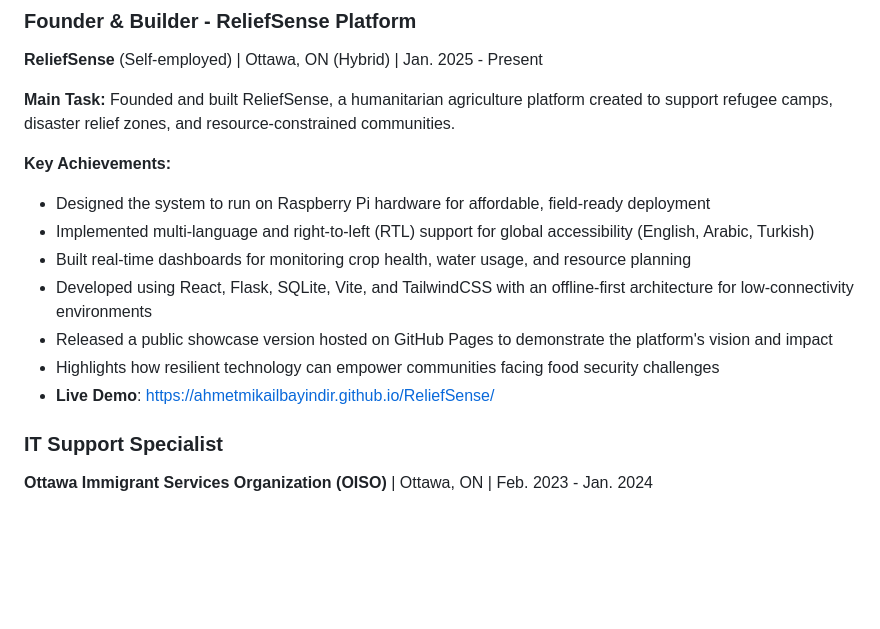
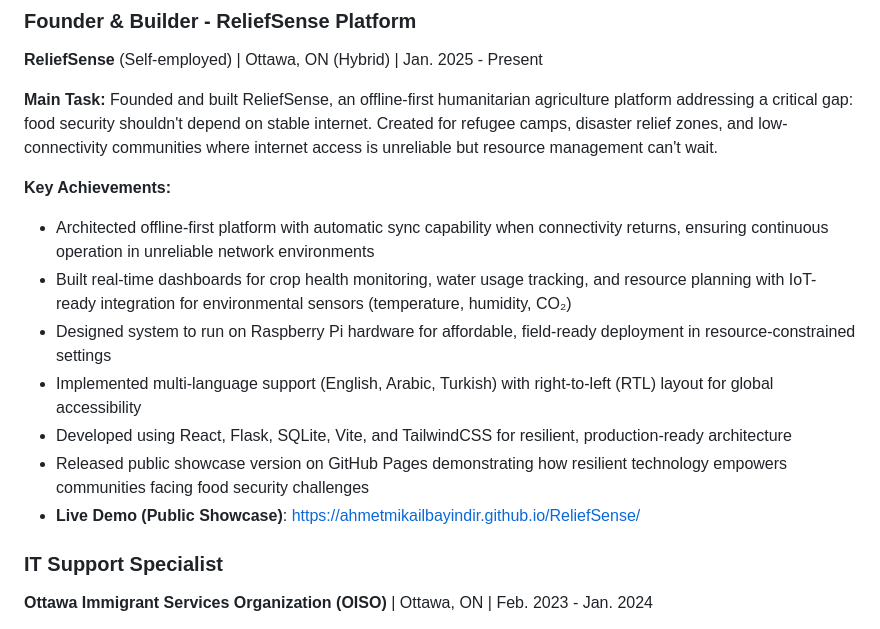
Before and after one commit to ahmetmikailbayindir/My-Portfolio, a Markdown page: resume.md, the part around the change. Rendered like a GitHub page; blank space fills up the shorter version.

```diff
--- a/resume.md
+++ b/resume.md
@@ -32,16 +32,16 @@ Algonquin College, Ottawa, ON | May 2024 - Present
 ### Founder & Builder - ReliefSense Platform
 **ReliefSense** (Self-employed) | Ottawa, ON (Hybrid) | Jan. 2025 - Present
 
-**Main Task:** Founded and built ReliefSense, a humanitarian agriculture platform created to support refugee camps, disaster relief zones, and resource-constrained communities.
+**Main Task:** Founded and built ReliefSense, an offline-first humanitarian agriculture platform addressing a critical gap: food security shouldn't depend on stable internet. Created for refugee camps, disaster relief zones, and low-connectivity communities where internet access is unreliable but resource management can't wait.
 
 **Key Achievements:**
-- Designed the system to run on Raspberry Pi hardware for affordable, field-ready deployment
-- Implemented multi-language and right-to-left (RTL) support for global accessibility (English, Arabic, Turkish)
-- Built real-time dashboards for monitoring crop health, water usage, and resource planning
-- Developed using React, Flask, SQLite, Vite, and TailwindCSS with an offline-first architecture for low-connectivity environments
-- Released a public showcase version hosted on GitHub Pages to demonstrate the platform's vision and impact
-- Highlights how resilient technology can empower communities facing food security challenges
-- **Live Demo**: https://ahmetmikailbayindir.github.io/ReliefSense/
+- Architected offline-first platform with automatic sync capability when connectivity returns, ensuring continuous operation in unreliable network environments
+- Built real-time dashboards for crop health monitoring, water usage tracking, and resource planning with IoT-ready integration for environmental sensors (temperature, humidity, CO₂)
+- Designed system to run on Raspberry Pi hardware for affordable, field-ready deployment in resource-constrained settings
+- Implemented multi-language support (English, Arabic, Turkish) with right-to-left (RTL) layout for global accessibility
+- Developed using React, Flask, SQLite, Vite, and TailwindCSS for resilient, production-ready architecture
+- Released public showcase version on GitHub Pages demonstrating how resilient technology empowers communities facing food security challenges
+- **Live Demo (Public Showcase)**: https://ahmetmikailbayindir.github.io/ReliefSense/
 
 ### IT Support Specialist
 **Ottawa Immigrant Services Organization (OISO)** | Ottawa, ON | Feb. 2023 - Jan. 2024
```
Also changed, not shown: README.md (+19 -9 lines), portfolio-projects/README.md (+7 -4 lines).
